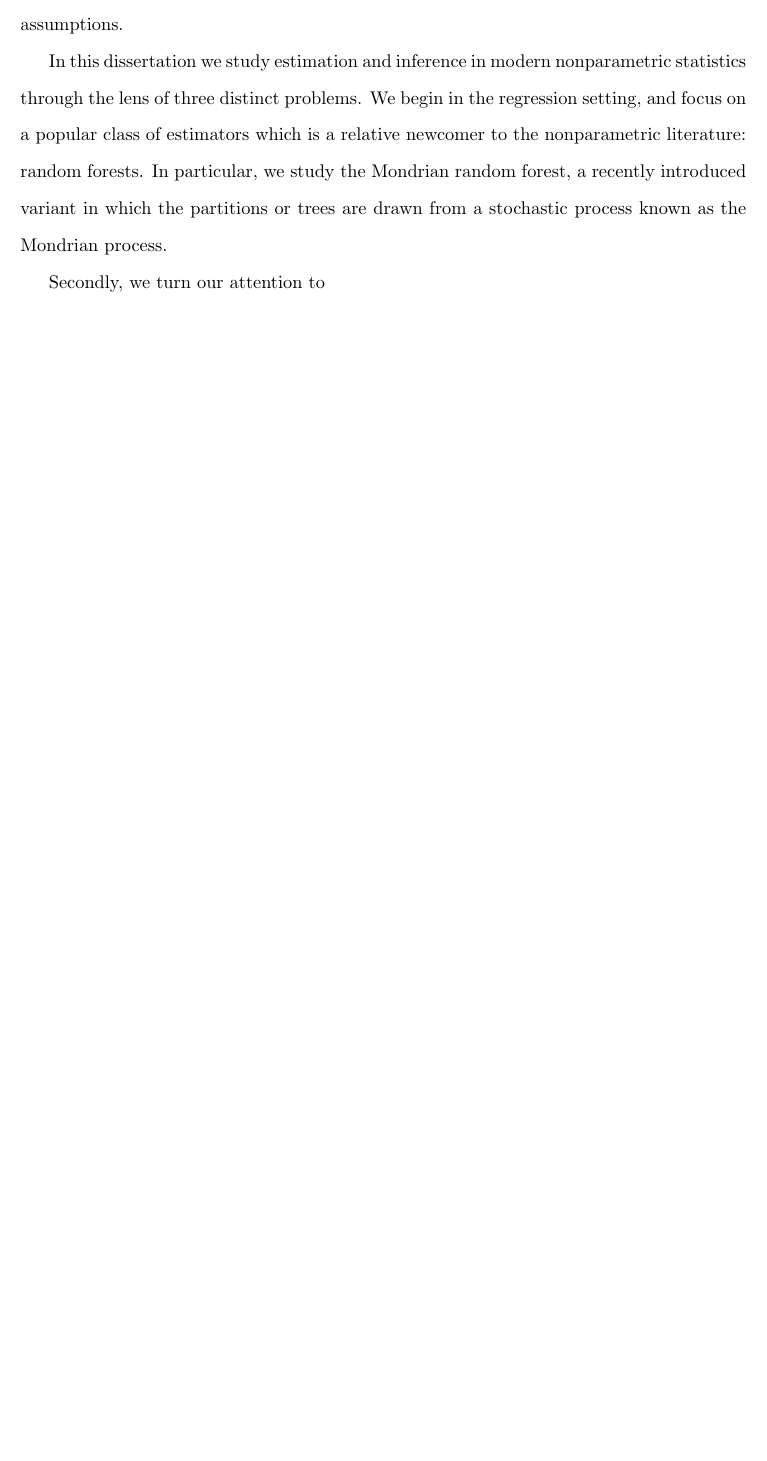
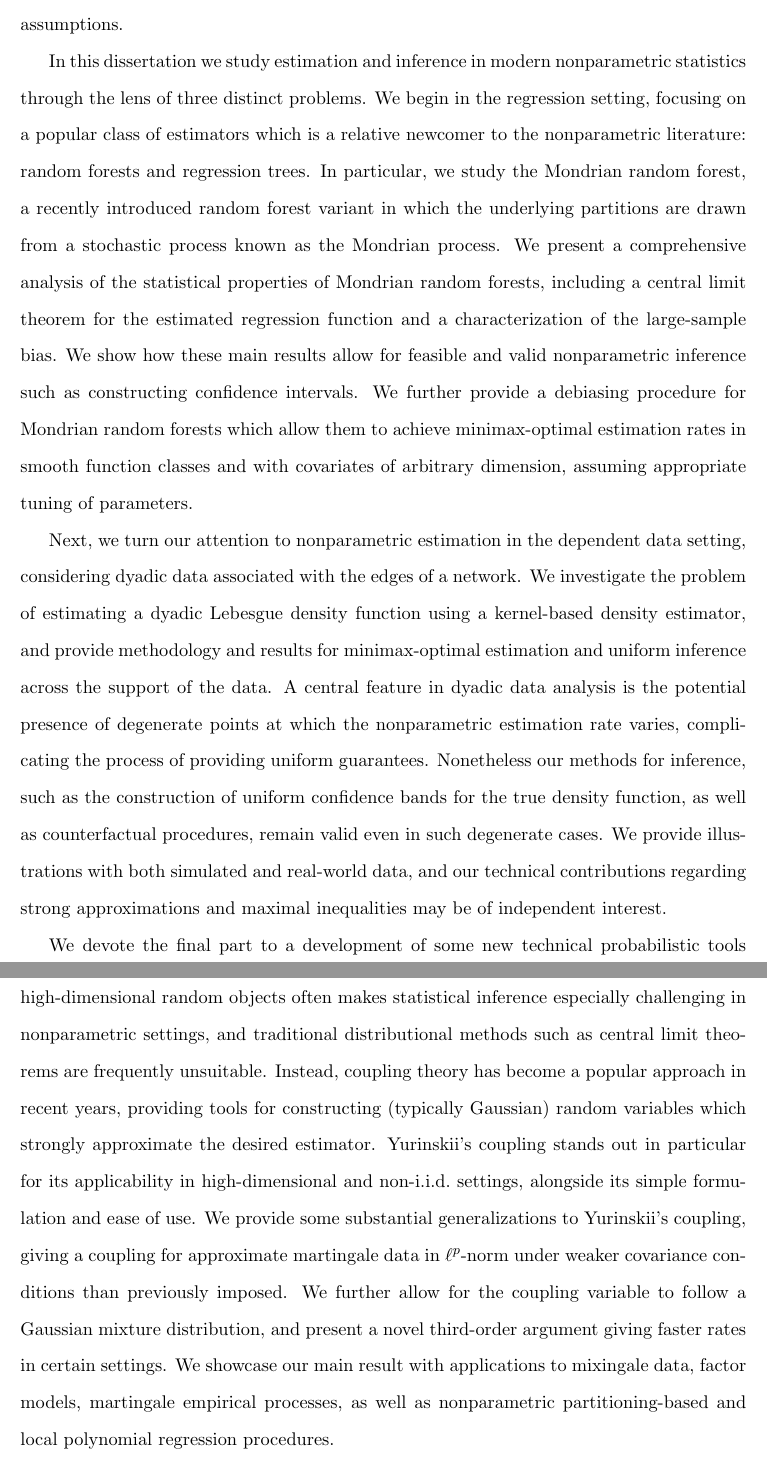
Before and after one commit to WGUNDERWOOD/phd-dissertation, a LaTeX thesis (dissertation.tex, which reads abstract.tex): part of page 3 of 330 before the commit and two parts of pages 3 and 4 of 331 after it, the two joined at a grey line, cut so that both start at the same text, the shorter picture padded with empty space. Compiled offline with pdfLaTeX; a LaTeX package or settings file that is missing is left out.

Commit message:
working on abs

```diff
--- a/abstract.tex
+++ b/abstract.tex
@@ -15,11 +15,55 @@ which defies many classically imposed parametric assumptions.
 In this dissertation we study estimation and inference in modern nonparametric
 statistics through the lens of three distinct problems.
 %
-We begin in the regression setting, and focus on a
-popular class of estimators which is a relative newcomer to
-the nonparametric literature: random forests.
-In particular, we study the Mondrian random forest, a
-recently introduced variant in which the partitions or trees are
-drawn from a stochastic process known as the Mondrian process.
+We begin in the regression setting, focusing on a popular class of estimators
+which is a relative newcomer to the nonparametric literature: random forests
+and regression trees. In particular, we study the Mondrian random forest, a
+recently introduced random forest variant in which the underlying partitions
+are drawn from a stochastic process known as the Mondrian process. We present a
+comprehensive analysis of the statistical properties of Mondrian random
+forests, including a central limit theorem for the estimated regression
+function and a characterization of the large-sample bias. We show how these
+main results allow for feasible and valid nonparametric inference such as
+constructing confidence intervals. We further provide a debiasing procedure for
+Mondrian random forests which allow them to achieve minimax-optimal estimation
+rates in smooth function classes and with covariates of arbitrary dimension,
+assuming appropriate tuning of parameters.
 
-Secondly, we turn our attention to
+Next, we turn our attention to nonparametric estimation in the
+dependent data setting, considering dyadic data associated with the edges
+of a network. We investigate the problem of estimating a dyadic Lebesgue
+density function using a kernel-based density estimator,
+and provide methodology and results for minimax-optimal estimation and
+uniform inference across the support of the data.
+A central feature in dyadic
+data analysis is the potential presence of degenerate points at which
+the nonparametric estimation rate varies, complicating the process
+of providing uniform guarantees. Nonetheless our methods for inference,
+such as the construction of uniform confidence bands for the true density
+function, as well as counterfactual procedures,
+remain valid even in such degenerate cases.
+We provide illustrations with both simulated and real-world data,
+and our technical contributions regarding strong approximations and
+maximal inequalities may be of independent interest.
+
+We devote the final part to a development of some new technical
+probabilistic tools with applications in nonparametric inference.
+The presence of empirical processes or other high-dimensional random
+objects often makes statistical inference especially challenging
+in nonparametric settings, and traditional distributional methods
+such as central limit theorems are frequently unsuitable.
+Instead, coupling theory has become a popular approach in recent years,
+providing tools for constructing (typically Gaussian) random variables
+which strongly approximate the desired estimator.
+Yurinskii's coupling stands out in particular
+for its applicability in high-dimensional and non-i.i.d.\ settings,
+alongside its simple formulation and ease of use.
+We provide some substantial generalizations to Yurinskii's
+coupling, giving a coupling for approximate martingale data in
+$\ell^p$-norm under weaker covariance conditions than previously imposed.
+We further allow for the coupling variable to follow a Gaussian mixture
+distribution, and present a novel third-order argument giving faster
+rates in certain settings. We showcase our main result with applications
+to mixingale data, factor models, martingale empirical processes,
+as well as nonparametric partitioning-based and local polynomial
+regression procedures.
```
Also changed, not shown: abstract.tex (2 more changed lines).
